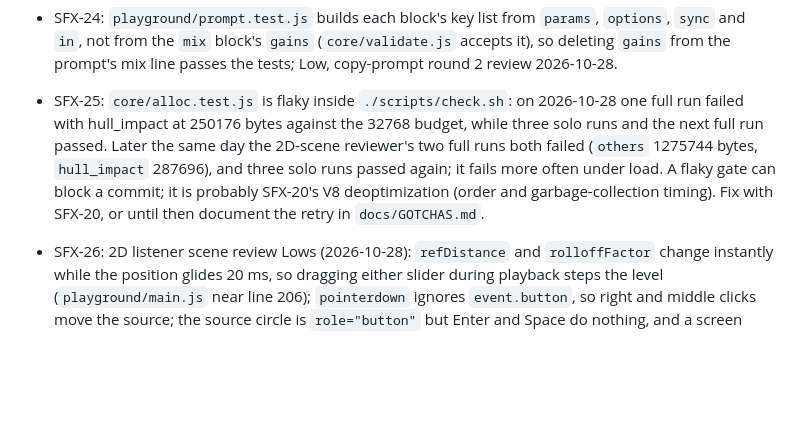
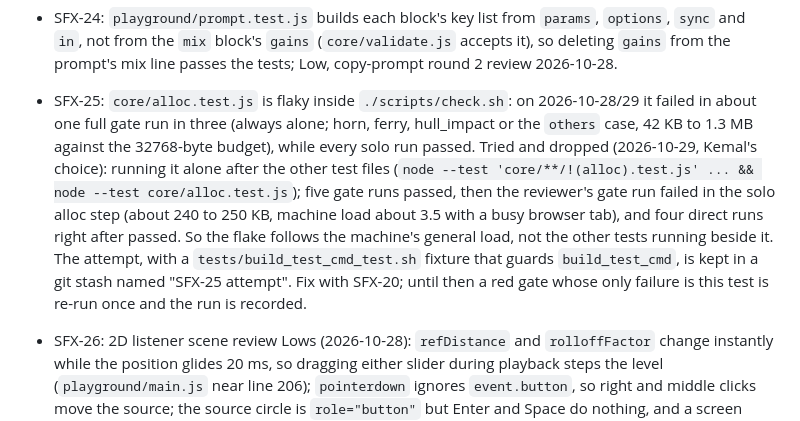
Before and after one commit to KBT-0/MySFXKit, a Markdown page: docs/BACKLOG.md, the part around the change. Rendered like a GitHub page; blank space fills up the shorter version.

Commit message:
BACKLOG SFX-25: running the alloc test alone did not stop the flake; attempt reverted and stashed

```diff
--- a/docs/BACKLOG.md
+++ b/docs/BACKLOG.md
@@ -30,7 +30,7 @@ When work on a task starts, its line moves to `docs/STATE.md` and leaves this fi
 - SFX-22: web adapter trigger review Low (2026-10-23): `core/compile.js` `trigger` (line 147) and `setInput` (line 137) coerce the name to a string, so an array name `['impact']` fires the `impact` event with no error; require `typeof name === 'string'`. `adapters/web/README.md` does not say that `reset` clears pending events.
 - SFX-23: playground review Lows (2026-10-23): `playground/README.md` lines 30-31 say pasted text reaches the page only through `textContent`, but a node id now also goes into an `aria-label` via `setAttribute` and slider bounds are properties (safe: ids match `^[A-Za-z_]\w*$`); after Stop an event press still posts the trigger with no status message (`playground/main.js` 89-91), so a late thud may sound on the next Play. An event press while a new recipe loads can reach the old recipe and report an unknown name.
 - SFX-24: `playground/prompt.test.js` builds each block's key list from `params`, `options`, `sync` and `in`, not from the `mix` block's `gains` (`core/validate.js` accepts it), so deleting `gains` from the prompt's mix line passes the tests; Low, copy-prompt round 2 review 2026-10-28.
-- SFX-25: `core/alloc.test.js` is flaky inside `./scripts/check.sh`: on 2026-10-28 one full run failed with hull_impact at 250176 bytes against the 32768 budget, while three solo runs and the next full run passed. Later the same day the 2D-scene reviewer's two full runs both failed (`others` 1275744 bytes, `hull_impact` 287696), and three solo runs passed again; it fails more often under load. A flaky gate can block a commit; it is probably SFX-20's V8 deoptimization (order and garbage-collection timing). Fix with SFX-20, or until then document the retry in `docs/GOTCHAS.md`.
+- SFX-25: `core/alloc.test.js` is flaky inside `./scripts/check.sh`: on 2026-10-28/29 it failed in about one full gate run in three (always alone; horn, ferry, hull_impact or the `others` case, 42 KB to 1.3 MB against the 32768-byte budget), while every solo run passed. Tried and dropped (2026-10-29, Kemal's choice): running it alone after the other test files (`node --test 'core/**/!(alloc).test.js' ... && node --test core/alloc.test.js`); five gate runs passed, then the reviewer's gate run failed in the solo alloc step (about 240 to 250 KB, machine load about 3.5 with a busy browser tab), and four direct runs right after passed. So the flake follows the machine's general load, not the other tests running beside it. The attempt, with a `tests/build_test_cmd_test.sh` fixture that guards `build_test_cmd`, is kept in a git stash named "SFX-25 attempt". Fix with SFX-20; until then a red gate whose only failure is this test is re-run once and the run is recorded.
 - SFX-26: 2D listener scene review Lows (2026-10-28): `refDistance` and `rolloffFactor` change instantly while the position glides 20 ms, so dragging either slider during playback steps the level (`playground/main.js` near line 206); `pointerdown` ignores `event.button`, so right and middle clicks move the source; the source circle is `role="button"` but Enter and Space do nothing, and a screen reader in browse mode may take the arrow keys.
 - SFX-27: `core/README.md` near line 103 says the jump's pitch "rises 3 times"; write "by a factor of 3", as the recipe's description does. Low, classic recipes review 2026-10-28.
 - SFX-28: xorshift32 (`core/rng.js`) gives tiny first draws for seeds of a few bits, so the first random pick after compile leans low; every Leeway recipe uses a seed of 7 to 53. Warm up the generator at seeding (changes every recipe's output and its tests) or document the effect. Noticed by the classic recipes worker 2026-10-28; the four classics use 7-digit seeds and are not affected.
```
